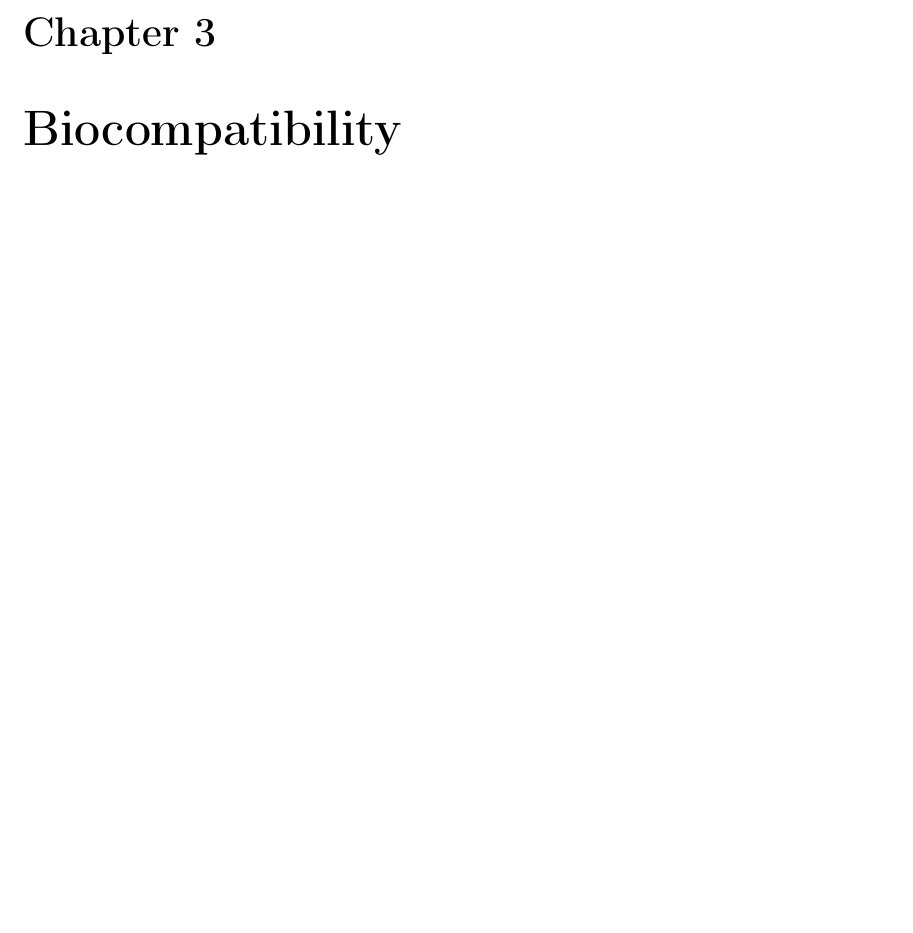
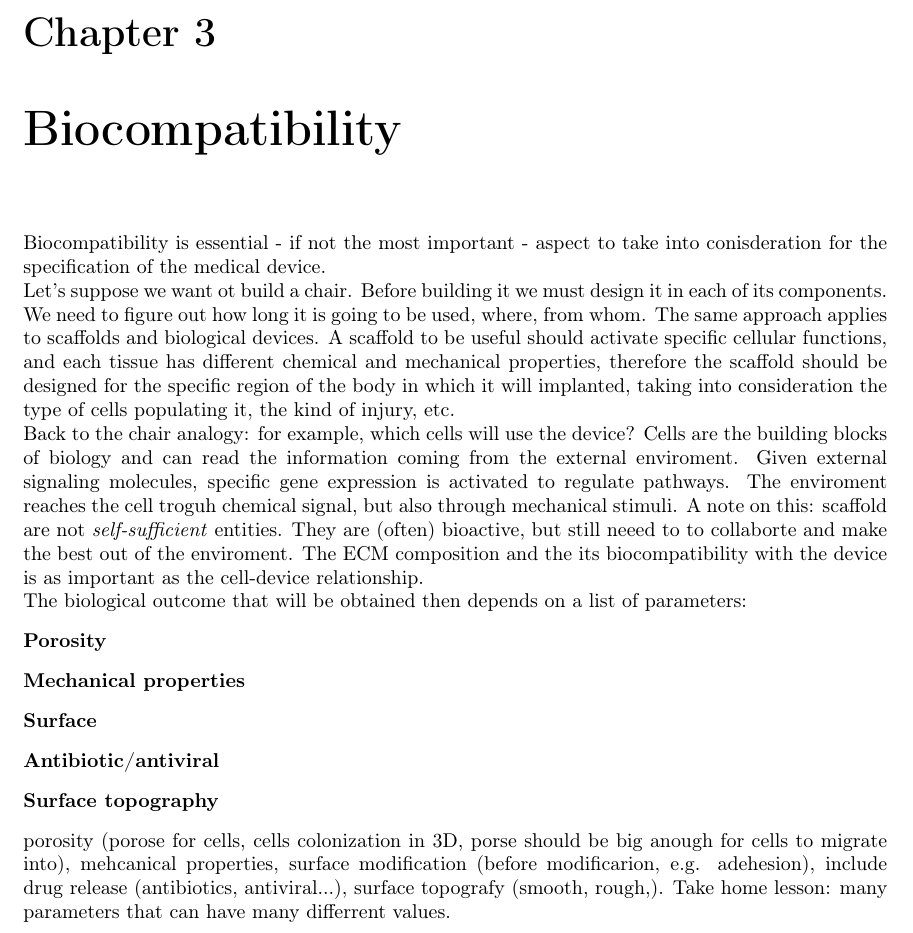
Before and after one commit to giacThePhantom/TissueEngineering, a LaTeX thesis (principal.tex, which reads chapters/03_biocompatibility.tex): part of page 10 of 22, cut so that both start at the same text, the shorter picture padded with empty space. Compiled offline with pdfLaTeX.

Commit message:
started biocomptibility

```diff
--- a/chapters/03_biocompatibility.tex
+++ b/chapters/03_biocompatibility.tex
@@ -1 +1,16 @@
 \chapter{Biocompatibility}
+Biocompatibility is essential - if not the most important - aspect to take into conisderation for the specification of the medical device.
+\\
+Let's suppose we want ot build a chair. Before building it we must design it in each of its components. We need to figure out how long it is going to be used, where, from whom. The same approach applies to scaffolds and biological devices. A scaffold to be useful should activate specific cellular functions, and each tissue has different chemical and mechanical properties, therefore the scaffold should be designed for the specific region of the body in which it will implanted, taking into consideration the type of cells populating it, the kind of injury, etc.
+\\
+Back to the chair analogy: for example, which cells will use the device? Cells are the building blocks of biology and can read the information coming from the external enviroment. Given external signaling molecules, specific gene expression is activated to regulate pathways. The enviroment reaches the cell troguh chemical signal, but also through mechanical stimuli. A note on this: scaffold are not \textit{self-sufficient} entities. They are (often) bioactive, but still neeed to to collaborte and make the best out of the enviroment. The ECM composition and the its biocompatibility with the device is as important as the cell-device relationship.
+\\
+The biological outcome that will be obtained then depends on a list of parameters:
+\begin{description}
+\item[Porosity]
+\item[Mechanical properties]
+\item[Surface]
+\item[Antibiotic/antiviral]
+\item[Surface topography]
+\end{description}
+porosity (porose for cells, cells colonization in 3D, porse should be big anough for cells to migrate into), mehcanical properties, surface modification (before modificarion, e.g. adehesion), include drug release (antibiotics, antiviral...), surface topografy (smooth, rough,). Take home lesson: many parameters that can have many differrent values.
```
Also changed, not shown: chapters/06_biorecognition.tex (+10 -5 lines), 1 other file.
